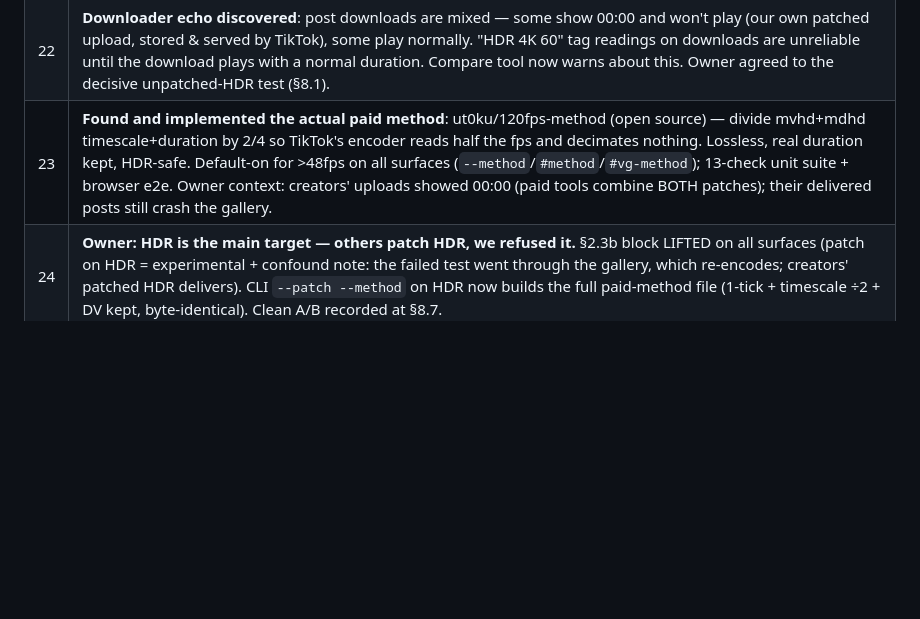
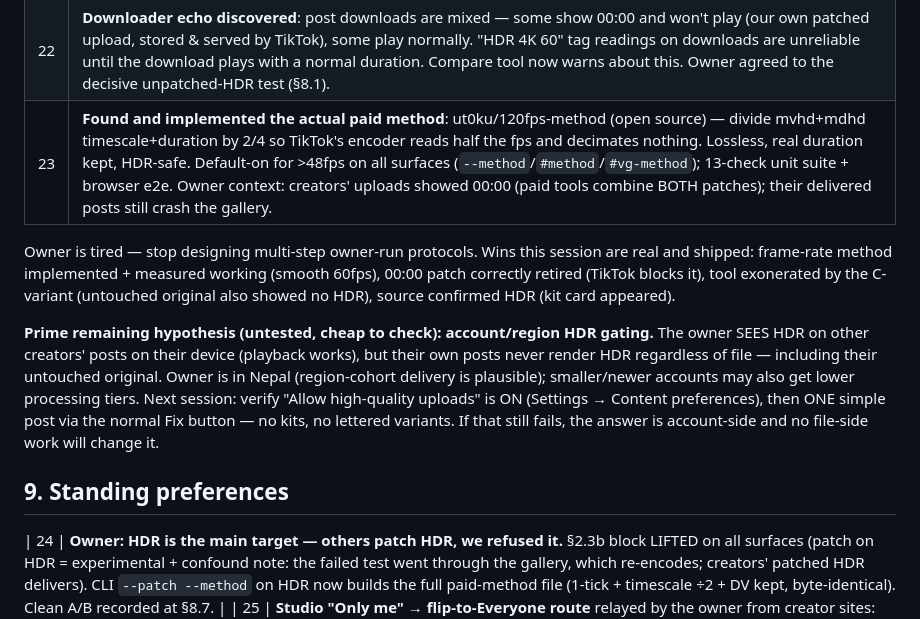
Before and after one commit to Willsonraiii/vague-transcode-source, a Markdown page: HANDOFF.md, the part around the change. Drawn GitHub-style; blank space fills up the shorter version.

Commit message:
Session pause note: wins shipped, owner fatigue, prime hypothesis = account/region HDR gating

```diff
--- a/HANDOFF.md
+++ b/HANDOFF.md
@@ -671,7 +671,25 @@ Kept so a new assistant doesn't repeat a dead end.
 | 20 | **FIRST DELIVERY MEASUREMENT**: owner uploaded 4K60 Dolby Vision (patched) — app shows 4K 60 but no Dolby badge; the third-party download of the post reads **HDR 4K 60** in the gallery. TikTok delivers 4K60 HDR → §2.1/§2.6/§7/§8 updated, "shoot 1080p" advice retired, §2.3b signature reproduced. |
 | 21 | **Owner follow-up on the 4K60 test**: patched file crashed the phone gallery (Photos force-closes; patched files now live in Files, never Photos — §2.3). Creators' HDR posts badge + render slower in-app; ours played instantly with no badge → HDR pipeline was skipped; downloaded-post HDR tags = tag survival, not playback. §2.6 downgraded from "delivers 4K60 HDR" to "delivers 4K60; HDR tags ≠ HDR playback". |---
 | 22 | **Downloader echo discovered**: post downloads are mixed — some show 00:00 and won't play (our own patched upload, stored & served by TikTok), some play normally. "HDR 4K 60" tag readings on downloads are unreliable until the download plays with a normal duration. Compare tool now warns about this. Owner agreed to the decisive unpatched-HDR test (§8.1). |
-| 23 | **Found and implemented the actual paid method**: ut0ku/120fps-method (open source) — divide mvhd+mdhd timescale+duration by 2/4 so TikTok's encoder reads half the fps and decimates nothing. Lossless, real duration kept, HDR-safe. Default-on for >48fps on all surfaces (`--method`/`#method`/`#vg-method`); 13-check unit suite + browser e2e. Owner context: creators' uploads showed 00:00 (paid tools combine BOTH patches); their delivered posts still crash the gallery. |## 9. Standing preferences
+| 23 | **Found and implemented the actual paid method**: ut0ku/120fps-method (open source) — divide mvhd+mdhd timescale+duration by 2/4 so TikTok's encoder reads half the fps and decimates nothing. Lossless, real duration kept, HDR-safe. Default-on for >48fps on all surfaces (`--method`/`#method`/`#vg-method`); 13-check unit suite + browser e2e. Owner context: creators' uploads showed 00:00 (paid tools combine BOTH patches); their delivered posts still crash the gallery. |### Session pause note (27 Sept 2026, late)
+
+Owner is tired — stop designing multi-step owner-run protocols. Wins this
+session are real and shipped: frame-rate method implemented + measured
+working (smooth 60fps), 00:00 patch correctly retired (TikTok blocks it),
+tool exonerated by the C-variant (untouched original also showed no HDR),
+source confirmed HDR (kit card appeared).
+
+**Prime remaining hypothesis (untested, cheap to check): account/region HDR
+gating.** The owner SEES HDR on other creators' posts on their device
+(playback works), but their own posts never render HDR regardless of file —
+including their untouched original. Owner is in Nepal (region-cohort delivery
+is plausible); smaller/newer accounts may also get lower processing tiers.
+Next session: verify "Allow high-quality uploads" is ON (Settings → Content
+preferences), then ONE simple post via the normal Fix button — no kits, no
+lettered variants. If that still fails, the answer is account-side and no
+file-side work will change it.
+
+## 9. Standing preferences
 | 24 | **Owner: HDR is the main target — others patch HDR, we refused it.** §2.3b block LIFTED on all surfaces (patch on HDR = experimental + confound note: the failed test went through the gallery, which re-encodes; creators' patched HDR delivers). CLI `--patch --method` on HDR now builds the full paid-method file (1-tick + timescale ÷2 + DV kept, byte-identical). Clean A/B recorded at §8.7. |
 | 25 | **Studio "Only me" → flip-to-Everyone route** relayed by the owner from creator sites: desktop upload as private, flip visibility in the app — keeps 60fps/1080p/HDR/HEVC. It's a file route (no gallery re-encode) whose app-side flip reconciles the old "desktop HDR = SDR" observation; pairs with the frame-rate method (real duration passes Studio validation). All surfaces updated; checklist's "never Only me" line made route-dependent (§2.10). |- Personal use — no monetisation advice
 | 26 | **Owner pre-test observations**: creators' 00:00-patched files DO show full visible HDR in-feed (00:00+HDR works in the wild); TikTok shows no HDR tag — HDR is judged by the visible effect, not a badge ("badge" wording corrected across surfaces). Owner running the Studio-flip / method test next. |- Wants real working software, not specs or mockups
```
